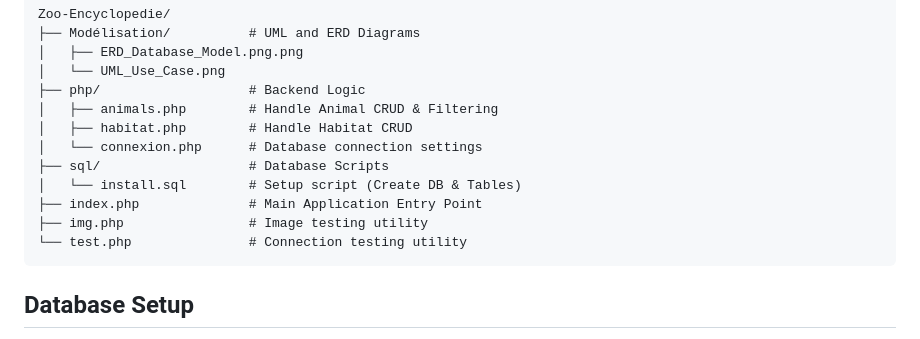
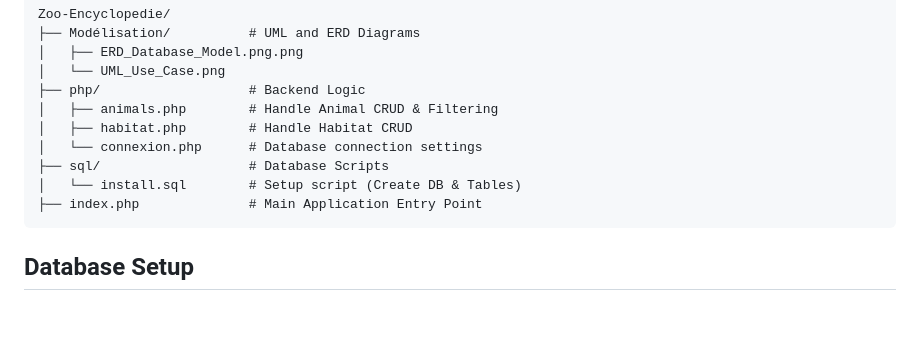
Before and after one commit to ilyas-doughmi/Zoo-Encyclopedie, a Markdown page: README.MD, the part around the change. GitHub-like rendering; blank space fills up the shorter version.

Commit message:
feat: small edit in the readme.md

`````diff
--- a/README.MD
+++ b/README.MD
@@ -48,8 +48,6 @@ Zoo-Encyclopedie/
 ├── sql/                   # Database Scripts
 │   └── install.sql        # Setup script (Create DB & Tables)
 ├── index.php              # Main Application Entry Point
-├── img.php                # Image testing utility
-└── test.php               # Connection testing utility
 ````
 
 ## Database Setup
`````
